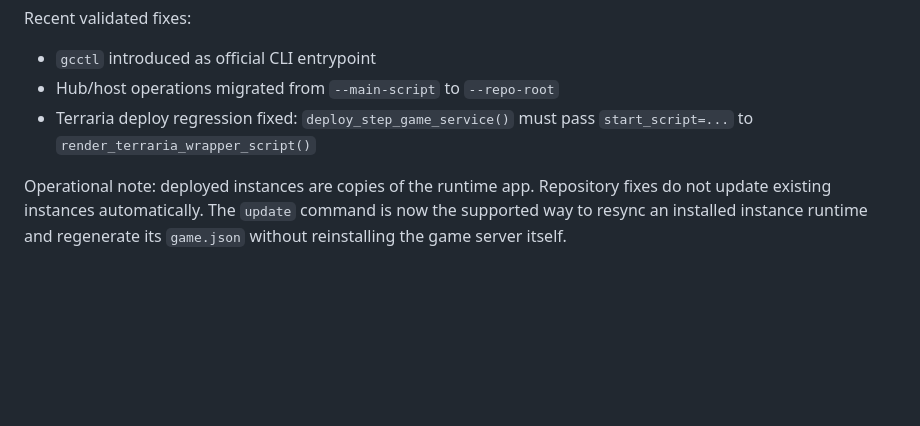
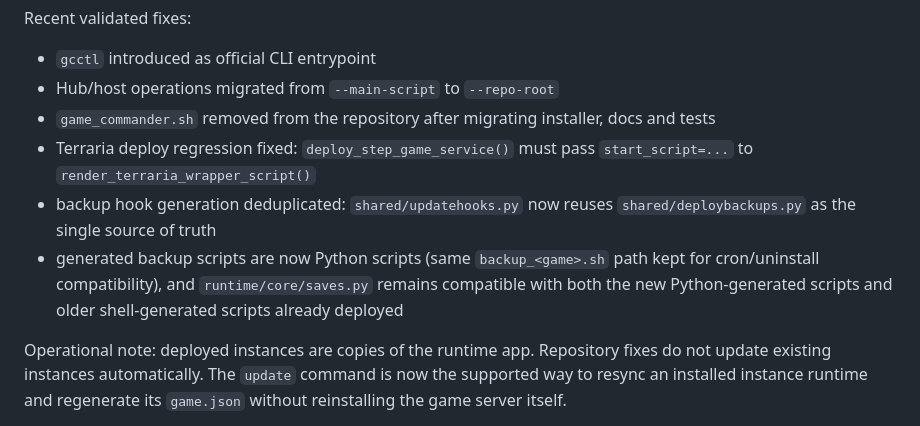
Before and after one commit to Bakatora000/game_commander, a Markdown page: Contexte/CODEX.md, the part around the change. GitHub-like rendering; blank space fills up the shorter version.

```diff
--- a/Contexte/CODEX.md
+++ b/Contexte/CODEX.md
@@ -188,8 +188,14 @@ Discord operations note:
 Recent validated fixes:
 - `gcctl` introduced as official CLI entrypoint
 - Hub/host operations migrated from `--main-script` to `--repo-root`
+- `game_commander.sh` removed from the repository after migrating installer, docs and tests
 - Terraria deploy regression fixed: `deploy_step_game_service()` must pass `start_script=...`
   to `render_terraria_wrapper_script()`
+- backup hook generation deduplicated: `shared/updatehooks.py` now reuses
+  `shared/deploybackups.py` as the single source of truth
+- generated backup scripts are now Python scripts (same `backup_<game>.sh` path kept for
+  cron/uninstall compatibility), and `runtime/core/saves.py` remains compatible with both
+  the new Python-generated scripts and older shell-generated scripts already deployed
 
 Operational note: deployed instances are copies of the runtime app. Repository fixes do
 not update existing instances automatically. The `update` command is now the supported way
```
Also changed, not shown: Contexte/CODEX_historique.md (+14 -0 lines).
